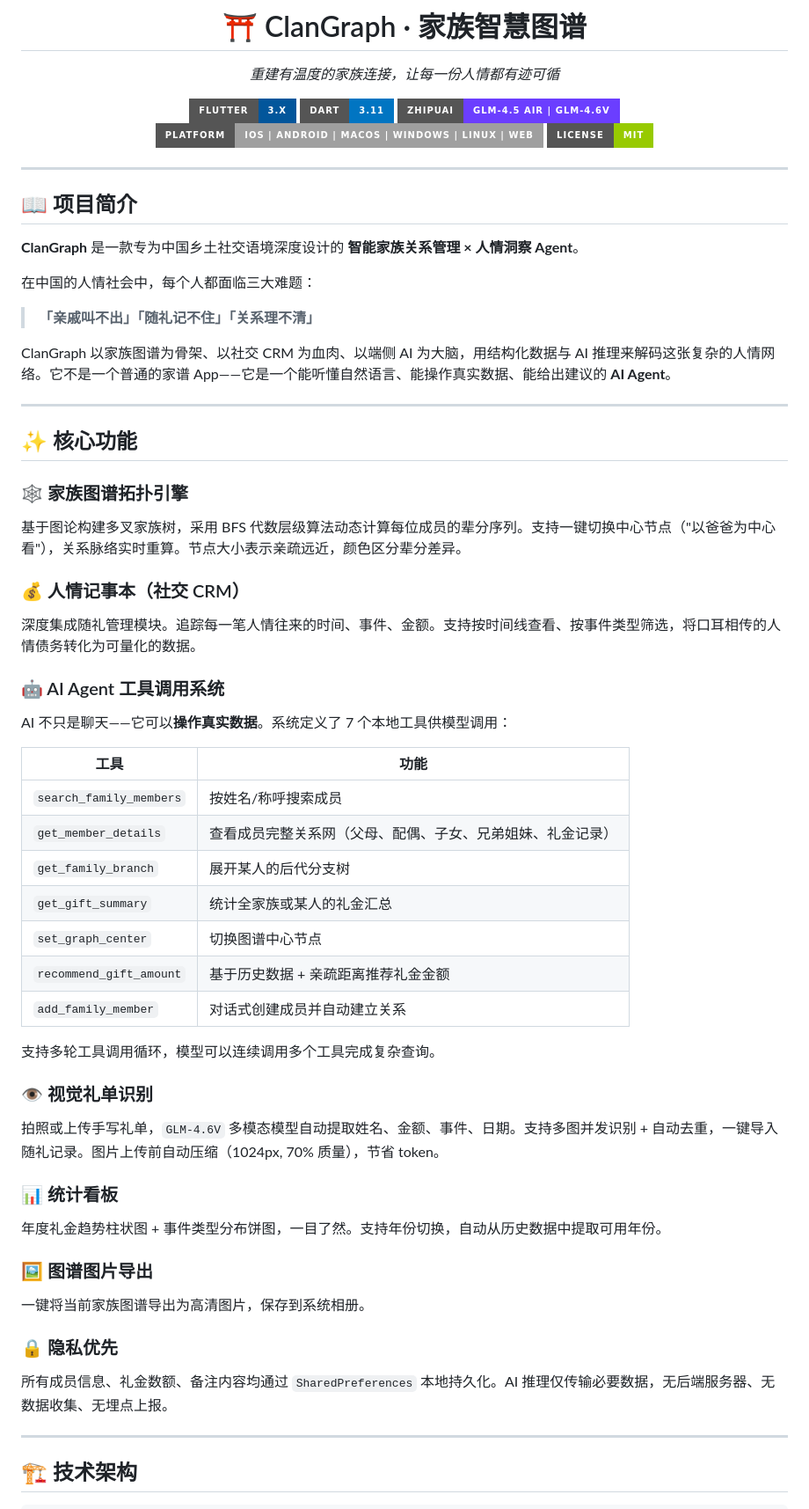
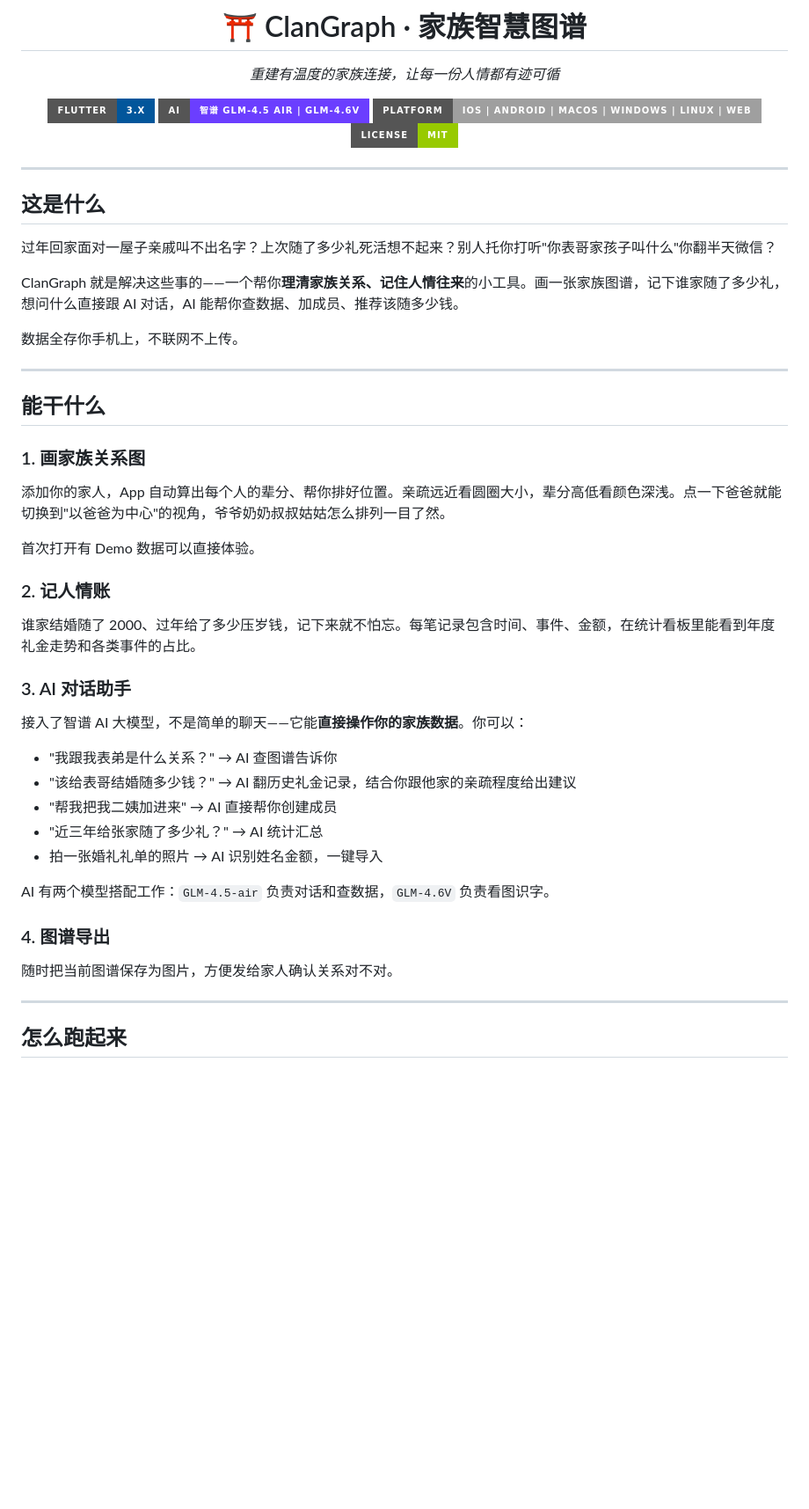
Before and after one commit to CerfH/ClanGraph, a Markdown page: README.md, the part around one of its changes. Shown at 88% size. Drawn GitHub-style; badges without logos; blank space fills up the shorter version.

Commit message:
docs: 简化 README — 去掉架构图、项目结构、测试章节，语言更接地气
Co-Authored-By: Claude Fable 5 <noreply@anthropic.com>

```diff
--- a/README.md
+++ b/README.md
@@ -5,70 +5,49 @@
 *重建有温度的家族连接，让每一份人情都有迹可循*
 
 [![Flutter](https://img.shields.io/badge/Flutter-3.x-%2302569B?style=for-the-badge&logo=flutter&logoColor=white)](https://flutter.dev)
-[![Dart](https://img.shields.io/badge/Dart-3.11-%230175C2?style=for-the-badge&logo=dart&logoColor=white)](https://dart.dev)
-[![Zhipu AI](https://img.shields.io/badge/ZhipuAI-GLM--4.5_air_%7C_GLM--4.6V-6B3EFF?style=for-the-badge)](https://open.bigmodel.cn)
-[![Platform](https://img.shields.io/badge/Platform-iOS%20%7C%20Android%20%7C%20macOS%20%7C%20Windows%20%7C%20Linux%20%7C%20Web-lightgrey?style=for-the-badge)]()
+[![Zhipu AI](https://img.shields.io/badge/AI-智谱_GLM--4.5_air_|_GLM--4.6V-6B3EFF?style=for-the-badge)](https://open.bigmodel.cn)
+[![Platform](https://img.shields.io/badge/Platform-iOS_|_Android_|_macOS_|_Windows_|_Linux_|_Web-lightgrey?style=for-the-badge)]()
 [![License](https://img.shields.io/badge/License-MIT-green?style=for-the-badge)](LICENSE)
 
 </div>
 
 ---
 
-## 📖 项目简介
+## 这是什么
 
-**ClanGraph** 是一款专为中国乡土社交语境深度设计的 **智能家族关系管理 × 人情洞察 Agent**。
+过年回家面对一屋子亲戚叫不出名字？上次随了多少礼死活想不起来？别人托你打听"你表哥家孩子叫什么"你翻半天微信？
 
-在中国的人情社会中，每个人都面临三大难题：
+ClanGraph 就是解决这些事的——一个帮你**理清家族关系、记住人情往来**的小工具。画一张家族图谱，记下谁家随了多少礼，想问什么直接跟 AI 对话，AI 能帮你查数据、加成员、推荐该随多少钱。
 
-> **「亲戚叫不出」「随礼记不住」「关系理不清」**
-
-ClanGraph 以家族图谱为骨架、以社交 CRM 为血肉、以端侧 AI 为大脑，用结构化数据与 AI 推理来解码这张复杂的人情网络。它不是一个普通的家谱 App——它是一个能听懂自然语言、能操作真实数据、能给出建议的 **AI Agent**。
+数据全存你手机上，不联网不上传。
 
 ---
 
-## ✨ 核心功能
+## 能干什么
 
-### 🕸️ 家族图谱拓扑引擎
+### 1. 画家族关系图
+添加你的家人，App 自动算出每个人的辈分、帮你排好位置。亲疏远近看圆圈大小，辈分高低看颜色深浅。点一下爸爸就能切换到"以爸爸为中心"的视角，爷爷奶奶叔叔姑姑怎么排列一目了然。
 
-基于图论构建多叉家族树，采用 BFS 代数层级算法动态计算每位成员的辈分序列。支持一键切换中心节点（"以爸爸为中心看"），关系脉络实时重算。节点大小表示亲疏远近，颜色区分辈分差异。
+首次打开有 Demo 数据可以直接体验。
 
-### 💰 人情记事本（社交 CRM）
+### 2. 记人情账
+谁家结婚随了 2000、过年给了多少压岁钱，记下来就不怕忘。每笔记录包含时间、事件、金额，在统计看板里能看到年度礼金走势和各类事件的占比。
 
-深度集成随礼管理模块。追踪每一笔人情往来的时间、事件、金额。支持按时间线查看、按事件类型筛选，将口耳相传的人情债务转化为可量化的数据。
+### 3. AI 对话助手
+接入了智谱 AI 大模型，不是简单的聊天——它能**直接操作你的家族数据**。你可以：
 
-### 🤖 AI Agent 工具调用系统
+- "我跟我表弟是什么关系？" → AI 查图谱告诉你
+- "该给表哥结婚随多少钱？" → AI 翻历史礼金记录，结合你跟他家的亲疏程度给出建议
+- "帮我把我二姨加进来" → AI 直接帮你创建成员
+- "近三年给张家随了多少礼？" → AI 统计汇总
+- 拍一张婚礼礼单的照片 → AI 识别姓名金额，一键导入
 
-AI 不只是聊天——它可以**操作真实数据**。系统定义了 7 个本地工具供模型调用：
+AI 有两个模型搭配工作：`GLM-4.5-air` 负责对话和查数据，`GLM-4.6V` 负责看图识字。
 
-| 工具 | 功能 |
-|------|------|
-| `search_family_members` | 按姓名/称呼搜索成员 |
-| `get_member_details` | 查看成员完整关系网（父母、配偶、子女、兄弟姐妹、礼金记录） |
-| `get_family_branch` | 展开某人的后代分支树 |
-| `get_gift_summary` | 统计全家族或某人的礼金汇总 |
-| `set_graph_center` | 切换图谱中心节点 |
-| `recommend_gift_amount` | 基于历史数据 + 亲疏距离推荐礼金金额 |
-| `add_family_member` | 对话式创建成员并自动建立关系 |
-
-支持多轮工具调用循环，模型可以连续调用多个工具完成复杂查询。
-
-### 👁️ 视觉礼单识别
-
-拍照或上传手写礼单，`GLM-4.6V` 多模态模型自动提取姓名、金额、事件、日期。支持多图并发识别 + 自动去重，一键导入随礼记录。图片上传前自动压缩（1024px, 70% 质量），节省 token。
-
-### 📊 统计看板
-
-年度礼金趋势柱状图 + 事件类型分布饼图，一目了然。支持年份切换，自动从历史数据中提取可用年份。
-
-### 🖼️ 图谱图片导出
-
-一键将当前家族图谱导出为高清图片，保存到系统相册。
-
-### 🔒 隐私优先
-
-所有成员信息、礼金数额、备注内容均通过 `SharedPreferences` 本地持久化。AI 推理仅传输必要数据，无后端服务器、无数据收集、无埋点上报。
+### 4. 图谱导出
+随时把当前图谱保存为图片，方便发给家人确认关系对不对。
 
 ---
 
-## 🏗️ 技术架构
+## 怎么跑起来
 
```
Also changed, not shown: other parts of README.md (+18 -99 lines).
